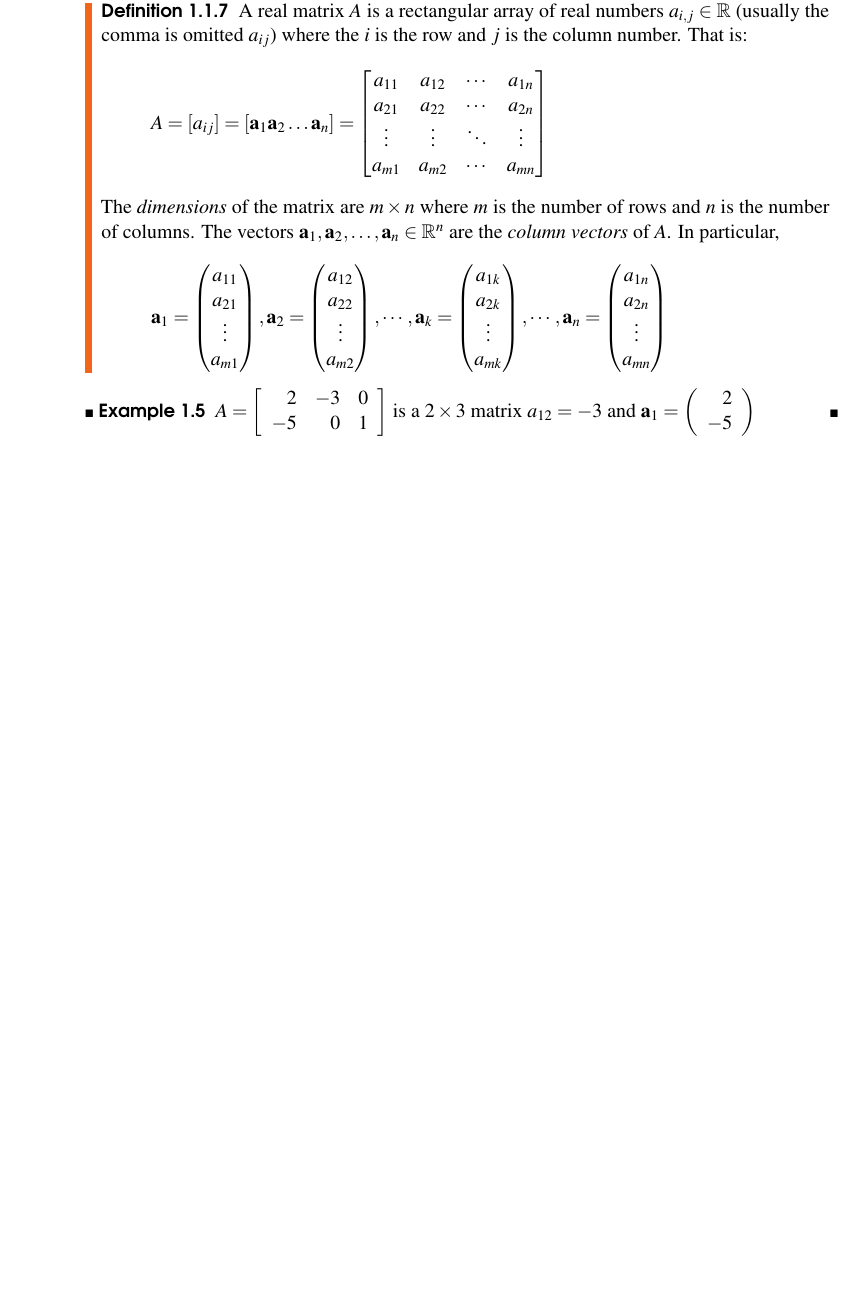
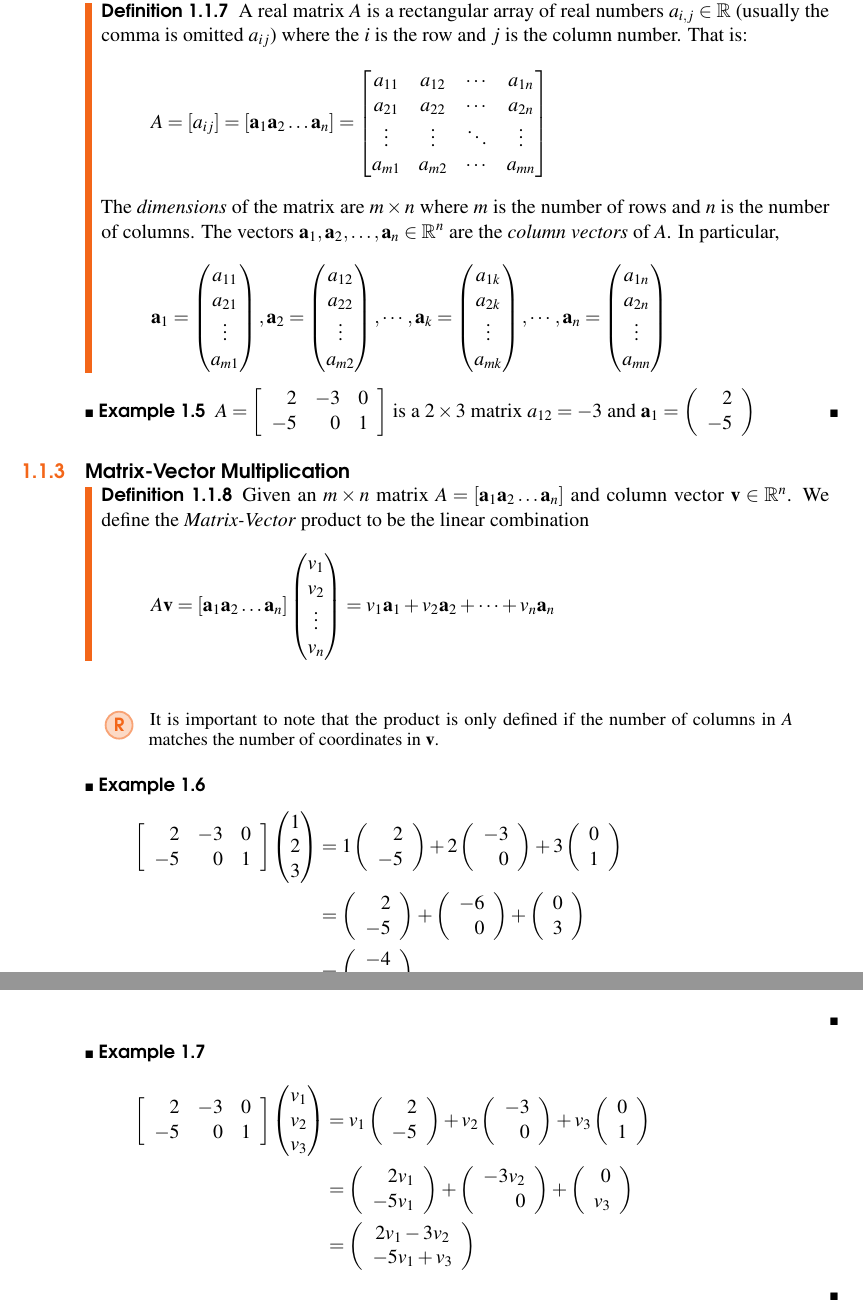
Before and after one commit to iverson-nate/Linear_Algebra, a LaTeX book (linear_algebra.tex, which reads Rn/Intro.tex): part of page 7 of 13 before the commit and two parts of pages 7 and 8 of 15 after it, the two joined at a grey line, cut so that both start at the same text, the shorter picture padded with empty space. Compiled offline with pdfLaTeX.

Commit message:
Matrix-Vector Multiplication SubSection Added

```diff
--- a/Rn/Intro.tex
+++ b/Rn/Intro.tex
@@ -153,3 +153,37 @@ $A=\left[ \begin{array}{rrr}
 -5 & 0 & 1 \end{array}\right]$
 is a $2 \times 3$ matrix $a_{12}=-3$ and  $\vec{a}_1=\left(\begin{array}{r} 2 \\ -5 \end{array}\right)$
 \end{example}
+
+\subsection{Matrix-Vector Multiplication}
+
+\begin{definition}\index{Matrix-Vector Multiplication}
+Given an $m \times n$ matrix $A=[\vec{a}_1 \vec{a}_2 \ldots \vec{a}_n]$ and column vector $\vec{v} \in \mathbb{R}^n$. We define the \emph{Matrix-Vector} product to be the linear combination
+\[
+A\vec{v}=[\vec{a}_1 \vec{a}_2 \ldots \vec{a}_n]\begin{pmatrix}v_1 \\ v_2 \\ \vdots \\ v_n \end{pmatrix}=v_1\vec{a}_1+v_2\vec{a}_2+\cdots+v_n\vec{a}_n
+\]
+\end{definition}
+\begin{remark}
+It is important to note that the product is only defined if the number of columns in $A$ matches the number of coordinates in $\vec{v}$.
+\end{remark}
+
+\begin{example}
+\begin{align*}
+\left[\begin{array}{rrr}
+2 & {-3} & 0 \\
+{-5} & 0 & 1 \end{array}\right]\begin{pmatrix}1\\ 2 \\ 3 \end{pmatrix}
+&=1\left(\begin{array}{r}2\\{-5}\end{array}\right)+2\left(\begin{array}{r}{-3}\\0\end{array}\right)+3\left(\begin{array}{r}0\\1\end{array}\right)\\
+&=\left(\begin{array}{r}2\\{-5}\end{array}\right)+\left(\begin{array}{r}{-6}\\ 0\end{array}\right)+\left(\begin{array}{r}0\\3\end{array}\right)\\
+&=\left(\begin{array}{r}{-4}\\{-2}\end{array}\right)
+\end{align*}
+\end{example}
+
+\begin{example}
+\begin{align*}
+\left[\begin{array}{rrr}
+2 & {-3} & 0 \\
+{-5} & 0 & 1 \end{array}\right]\begin{pmatrix}v_1\\ v_2 \\ v_3 \end{pmatrix}
+&=v_1\left(\begin{array}{r}2\\{-5}\end{array}\right)+v_2\left(\begin{array}{r}{-3}\\0\end{array}\right)+v_3\left(\begin{array}{r}0\\1\end{array}\right)\\
+&=\left(\begin{array}{r}2v_1\\{-5v_1}\end{array}\right)+\left(\begin{array}{r}{-3v_2}\\ 0\end{array}\right)+\left(\begin{array}{r}0\\v_3\end{array}\right)\\
+&=\left(\begin{array}{c}2v_1-3v_2\\-5v_1+v_3\end{array}\right)
+\end{align*}
+\end{example}
```
